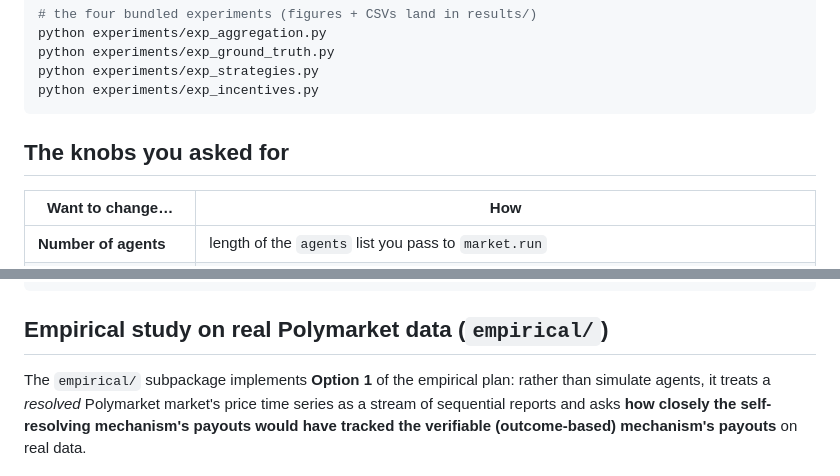
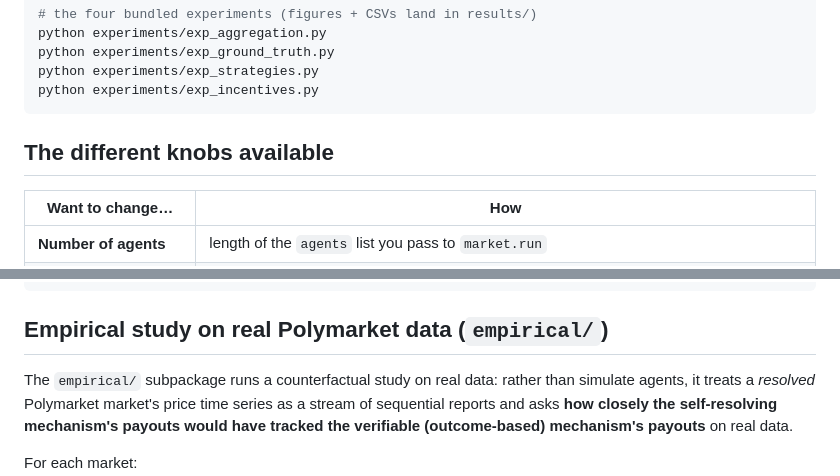
Before and after one commit to villi02/Algorithm-Economics-80470223-0, a Markdown page: prediction_market_sim/README.md, 2 parts joined by grey strips. Rendered like a GitHub page.

Commit message:
Reword README to neutral reader-facing phrasing
Drop conversational text ('the knobs you asked for', 'Option 1 of the empirical plan') in favour of generic descriptions in prediction_market_sim/README.md.

Co-Authored-By: Claude Opus 4.8 <noreply@anthropic.com>

````diff
--- a/prediction_market_sim/README.md
+++ b/prediction_market_sim/README.md
@@ -36,7 +36,7 @@ python experiments/exp_strategies.py
 python experiments/exp_incentives.py
 ```
 
-## The knobs you asked for
+## The different knobs available
 
 | Want to change… | How |
 | --- | --- |
@@ -118,7 +118,7 @@ empirical/        real-Polymarket counterfactual study (reuses srpm.scoring)
 
 ## Empirical study on real Polymarket data (`empirical/`)
 
-The `empirical/` subpackage implements **Option 1** of the empirical plan: rather
+The `empirical/` subpackage runs a counterfactual study on real data: rather
 than simulate agents, it treats a *resolved* Polymarket market's price time series
 as a stream of sequential reports and asks **how closely the self-resolving
 mechanism's payouts would have tracked the verifiable (outcome-based) mechanism's
````
